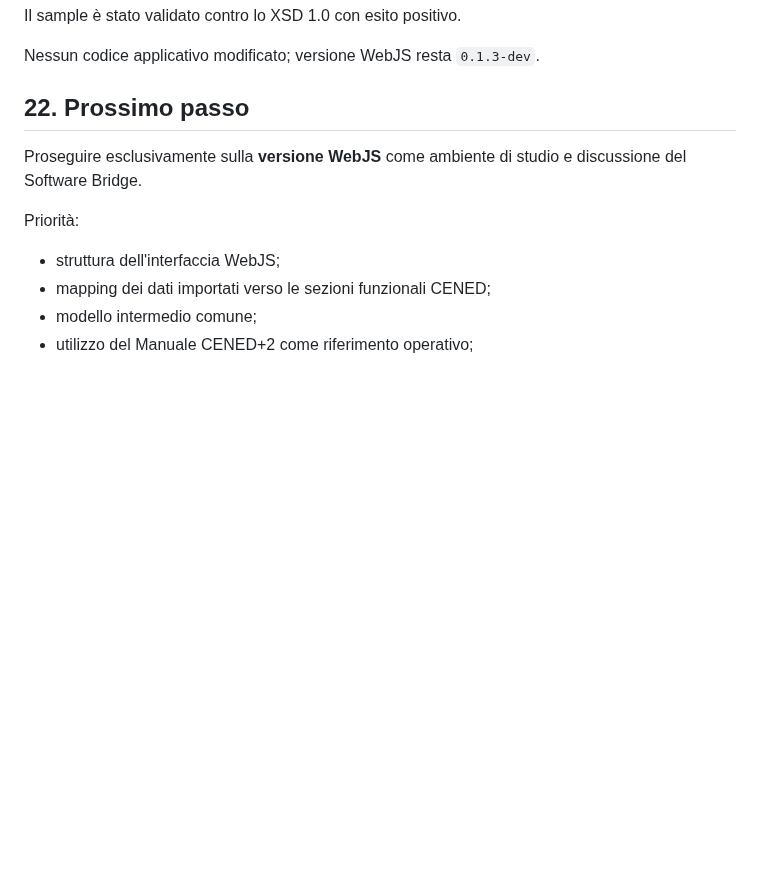
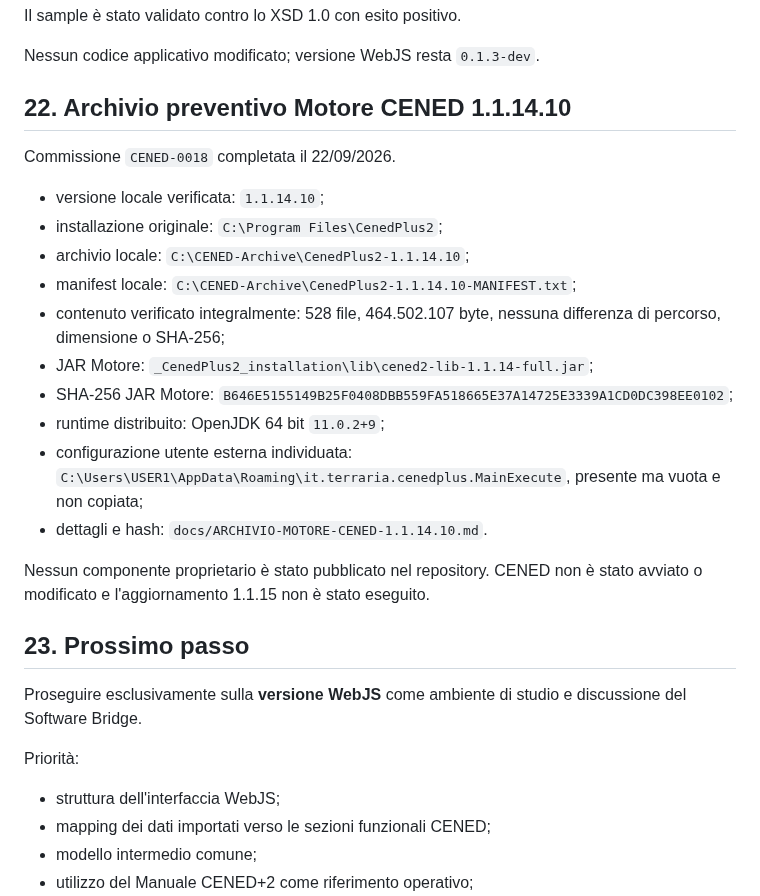
Before and after one commit to Fetonte1960/Termodel, a Markdown page: CenedPreprocessor/PROJECT-SUMMARY-CENED.md, the part around the change. GitHub-like rendering; blank space fills up the shorter version.

```diff
--- a/CenedPreprocessor/PROJECT-SUMMARY-CENED.md
+++ b/CenedPreprocessor/PROJECT-SUMMARY-CENED.md
@@ -497,7 +497,24 @@ Il sample è stato validato contro lo XSD 1.0 con esito positivo.
 
 Nessun codice applicativo modificato; versione WebJS resta `0.1.3-dev`.
 
-## 22. Prossimo passo
+## 22. Archivio preventivo Motore CENED 1.1.14.10
+
+Commissione `CENED-0018` completata il 22/09/2026.
+
+- versione locale verificata: `1.1.14.10`;
+- installazione originale: `C:\Program Files\CenedPlus2`;
+- archivio locale: `C:\CENED-Archive\CenedPlus2-1.1.14.10`;
+- manifest locale: `C:\CENED-Archive\CenedPlus2-1.1.14.10-MANIFEST.txt`;
+- contenuto verificato integralmente: 528 file, 464.502.107 byte, nessuna differenza di percorso, dimensione o SHA-256;
+- JAR Motore: `_CenedPlus2_installation\lib\cened2-lib-1.1.14-full.jar`;
+- SHA-256 JAR Motore: `B646E5155149B25F0408DBB559FA518665E37A14725E3339A1CD0DC398EE0102`;
+- runtime distribuito: OpenJDK 64 bit `11.0.2+9`;
+- configurazione utente esterna individuata: `C:\Users\USER1\AppData\Roaming\it.terraria.cenedplus.MainExecute`, presente ma vuota e non copiata;
+- dettagli e hash: `docs/ARCHIVIO-MOTORE-CENED-1.1.14.10.md`.
+
+Nessun componente proprietario è stato pubblicato nel repository. CENED non è stato avviato o modificato e l'aggiornamento 1.1.15 non è stato eseguito.
+
+## 23. Prossimo passo
 
 Proseguire esclusivamente sulla **versione WebJS** come ambiente di studio e discussione del Software Bridge.
 
```
Also changed, not shown: CenedPreprocessor/docs/ARCHIVIO-MOTORE-CENED-1.1.14.10.md (added, +67 -0 lines), CenedPreprocessor/docs/COMMISSIONI.md (+14 -2 lines).
